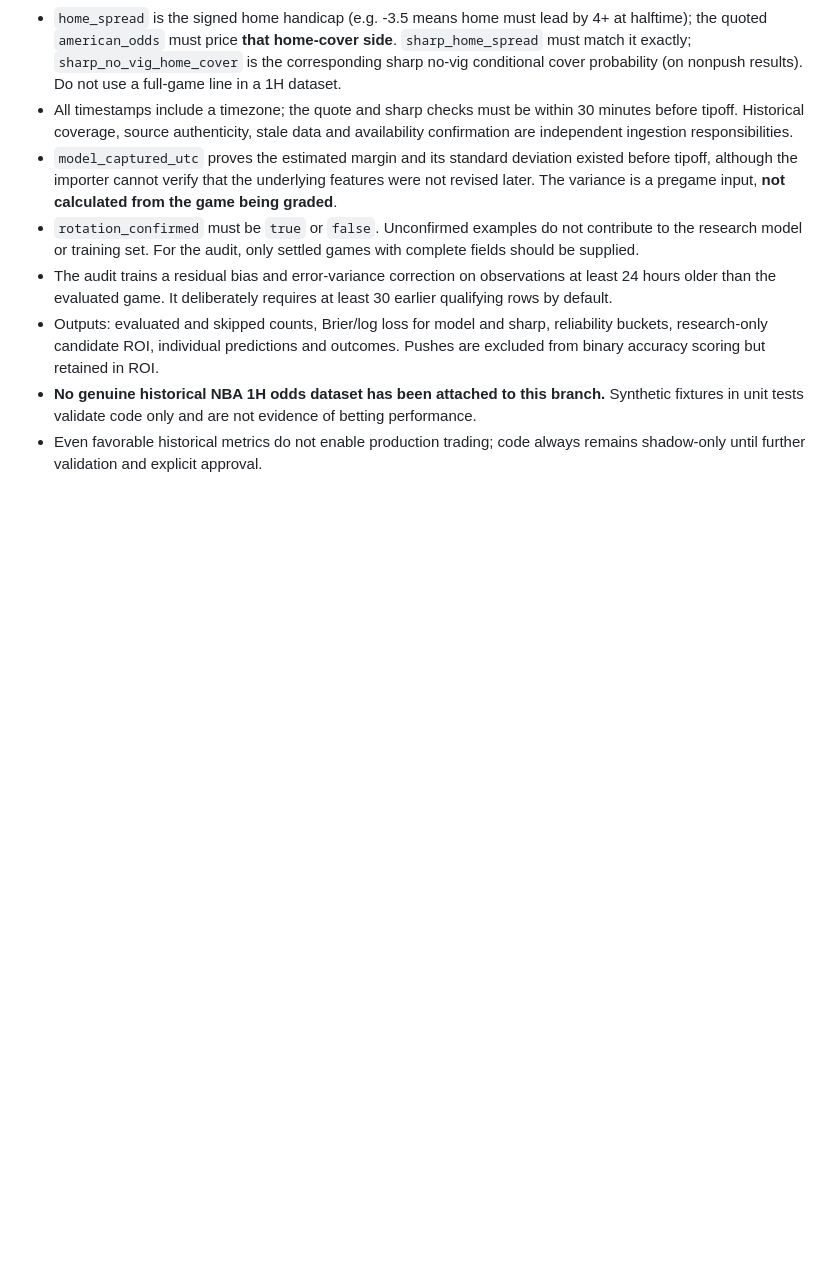
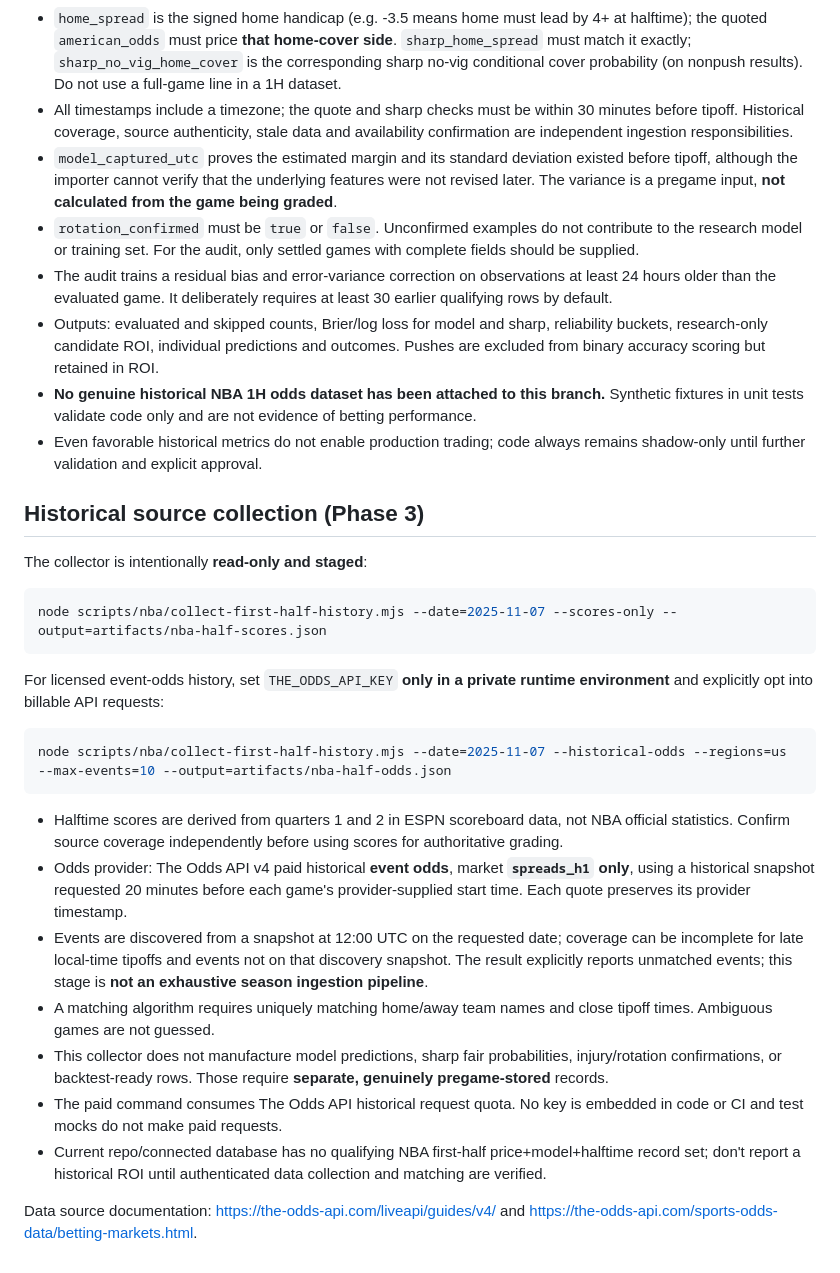
Before and after one commit to Ervinx55/sports-analytics-prediction-system, a Markdown page: docs/operations/nba-first-half-shadow.md, the part around the change. Drawn GitHub-style; blank space fills up the shorter version.

Commit message:
docs(edge-lab): document historical collection, paid quota and coverage limitations

````diff
--- a/docs/operations/nba-first-half-shadow.md
+++ b/docs/operations/nba-first-half-shadow.md
@@ -74,3 +74,27 @@ game_id,tipoff_utc,quote_checked_utc,sharp_checked_utc,home_spread,sharp_home_sp
 - Outputs: evaluated and skipped counts, Brier/log loss for model and sharp, reliability buckets, research-only candidate ROI, individual predictions and outcomes. Pushes are excluded from binary accuracy scoring but retained in ROI.
 - **No genuine historical NBA 1H odds dataset has been attached to this branch.** Synthetic fixtures in unit tests validate code only and are not evidence of betting performance.
 - Even favorable historical metrics do not enable production trading; code always remains shadow-only until further validation and explicit approval.
+
+## Historical source collection (Phase 3)
+
+The collector is intentionally **read-only and staged**:
+
+```bash
+node scripts/nba/collect-first-half-history.mjs --date=2025-11-07 --scores-only --output=artifacts/nba-half-scores.json
+```
+
+For licensed event-odds history, set `THE_ODDS_API_KEY` **only in a private runtime environment** and explicitly opt into billable API requests:
+
+```bash
+node scripts/nba/collect-first-half-history.mjs --date=2025-11-07 --historical-odds --regions=us --max-events=10 --output=artifacts/nba-half-odds.json
+```
+
+- Halftime scores are derived from quarters 1 and 2 in ESPN scoreboard data, not NBA official statistics. Confirm source coverage independently before using scores for authoritative grading.
+- Odds provider: The Odds API v4 paid historical **event odds**, market **`spreads_h1` only**, using a historical snapshot requested 20 minutes before each game's provider-supplied start time. Each quote preserves its provider timestamp.
+- Events are discovered from a snapshot at 12:00 UTC on the requested date; coverage can be incomplete for late local-time tipoffs and events not on that discovery snapshot. The result explicitly reports unmatched events; this stage is **not an exhaustive season ingestion pipeline**.
+- A matching algorithm requires uniquely matching home/away team names and close tipoff times. Ambiguous games are not guessed.
+- This collector does not manufacture model predictions, sharp fair probabilities, injury/rotation confirmations, or backtest-ready rows. Those require **separate, genuinely pregame-stored** records.
+- The paid command consumes The Odds API historical request quota. No key is embedded in code or CI and test mocks do not make paid requests.
+- Current repo/connected database has no qualifying NBA first-half price+model+halftime record set; don't report a historical ROI until authenticated data collection and matching are verified.
+
+Data source documentation: https://the-odds-api.com/liveapi/guides/v4/ and https://the-odds-api.com/sports-odds-data/betting-markets.html.
````
